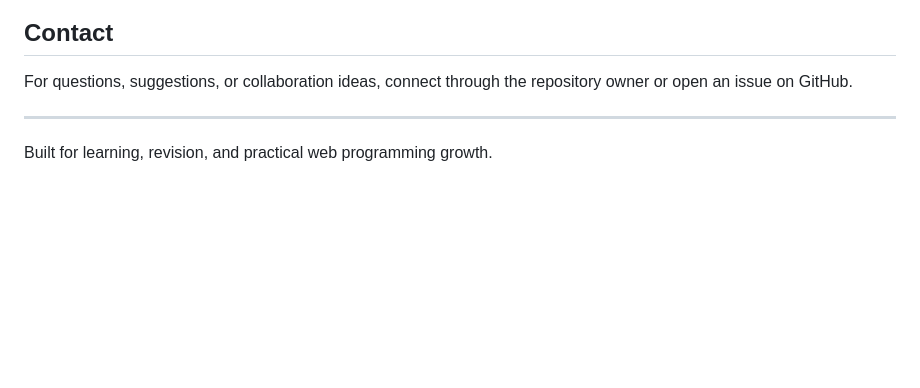
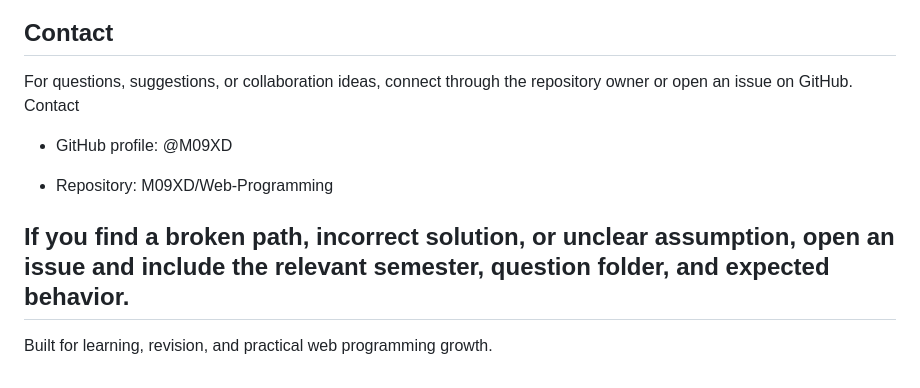
Before and after one commit to M09XD/Web-Programming, a Markdown page: README.md, the part around one of its changes. Drawn GitHub-style; blank space fills up the shorter version.

Commit message:
Enhance README with badges and contact details
Updated README to include contact information and badges.

```diff
--- a/README.md
+++ b/README.md
@@ -219,7 +219,13 @@ This repository is built around university web programming coursework and study
 ## Contact
 
 For questions, suggestions, or collaboration ideas, connect through the repository owner or open an issue on GitHub.
+Contact
 
+- GitHub profile: @M09XD
+
+- Repository: M09XD/Web-Programming
+
+If you find a broken path, incorrect solution, or unclear assumption, open an issue and include the relevant semester, question folder, and expected behavior.
 ---
 
 Built for learning, revision, and practical web programming growth.
```
Also changed, not shown: other parts of README.md (+2 -2 lines).
